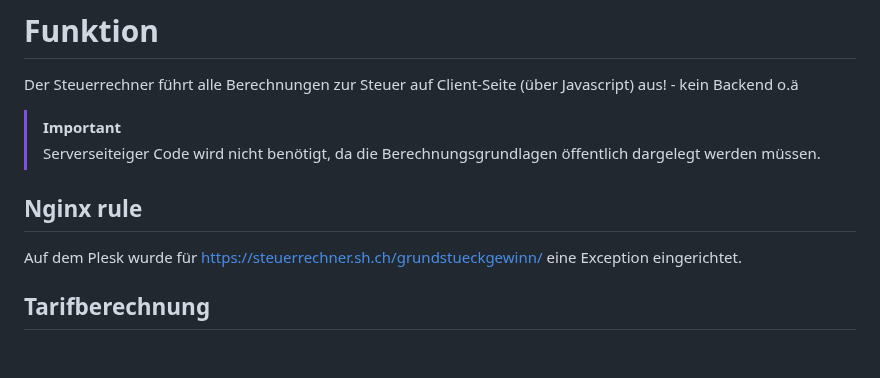
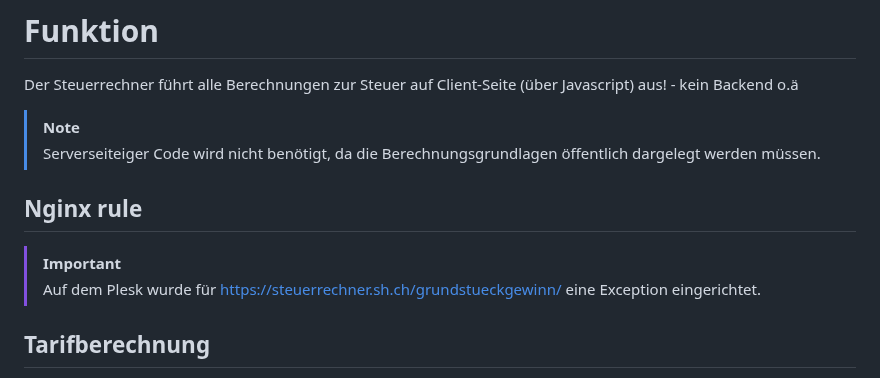
Before and after one commit to FabioTavernini/steuerrechnerSHCH, a Markdown page: readme.md, the part around the change. Drawn GitHub-style; blank space fills up the shorter version.

```diff
--- a/readme.md
+++ b/readme.md
@@ -3,11 +3,12 @@ Ein Web-Rechner für die Grundstückgewinnsteuer im Kanton Schaffhausen - [Steue
 
 # Funktion
 Der Steuerrechner führt alle Berechnungen zur Steuer auf Client-Seite (über Javascript) aus! - kein Backend o.ä
->[!Important]
+>[!Note]
 >Serverseiteiger Code wird nicht benötigt, da die Berechnungsgrundlagen öffentlich dargelegt werden müssen.
 
 ## Nginx rule
-Auf dem Plesk wurde für https://steuerrechner.sh.ch/grundstueckgewinn/ eine Exception eingerichtet.
+>[!Important]
+>Auf dem Plesk wurde für https://steuerrechner.sh.ch/grundstueckgewinn/ eine Exception eingerichtet.
 
 ## Tarifberechnung
 Einerseits diente dieses [Kantonsblatt](./docs/sh-de.pdf) zur berechnung der Tarife, anderseits auch [diese Angaben](https://sh.ch/CMS/get/file/b665cf35-ca62-4439-b485-5a7391cd072d) aus dem Merkblatt, was dieser [Tabelle](https://sh.ch/CMS/get/file/ca0d9d0b-64f9-45fc-9754-a186094ed97e) entspricht.
```
